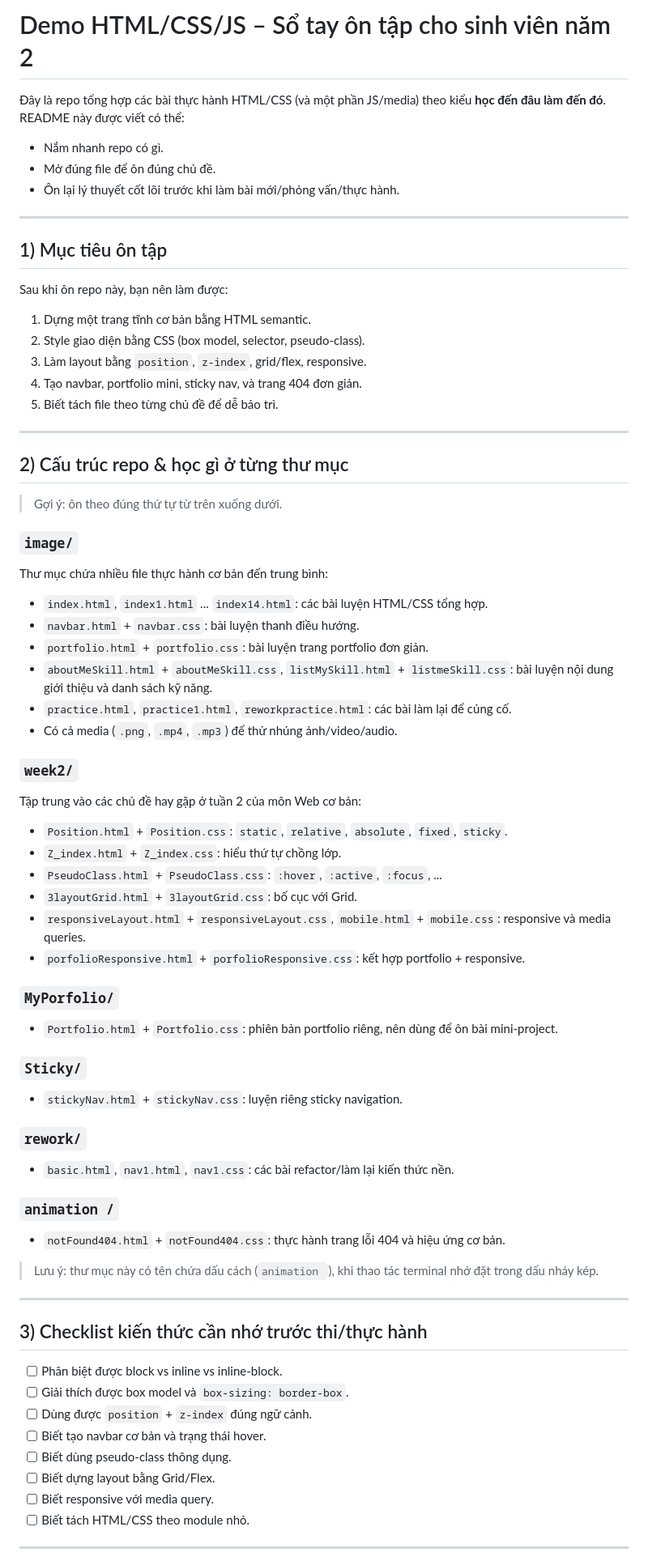
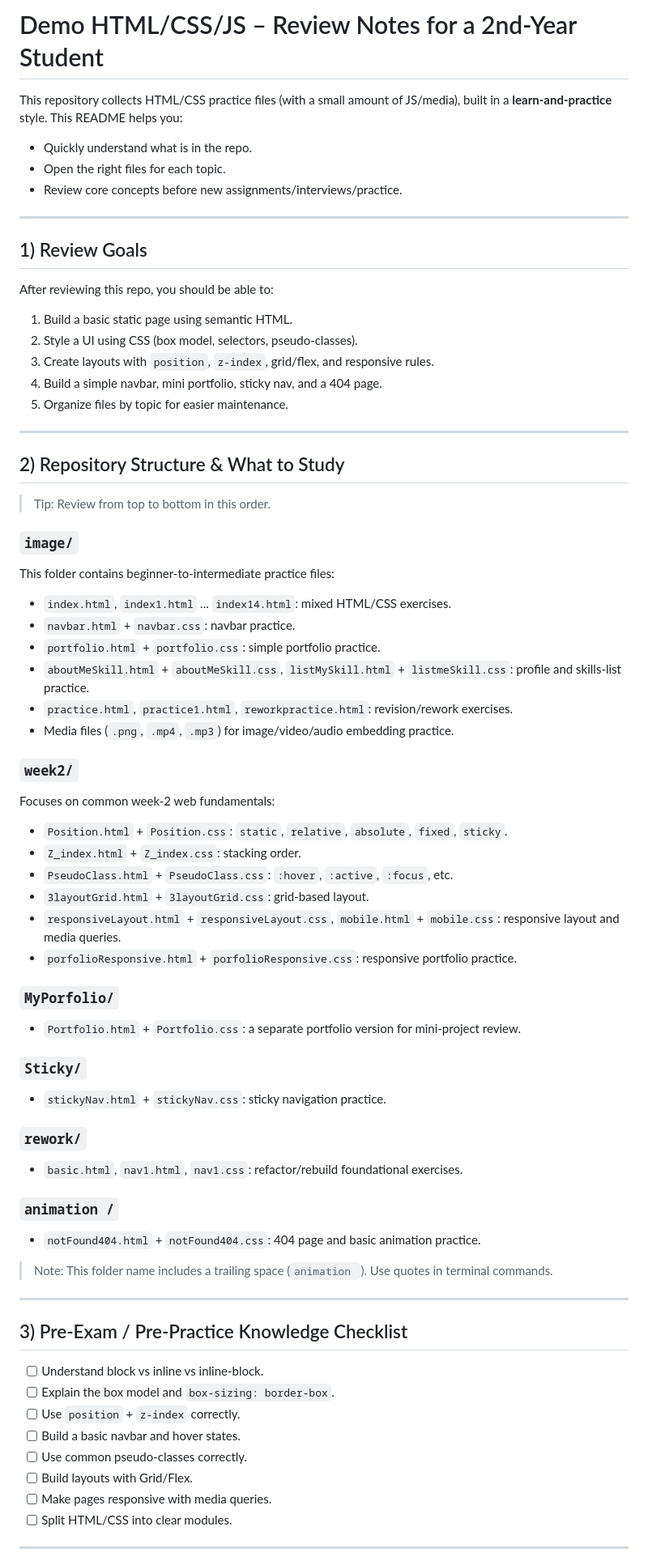
Before and after one commit to Q1Patrick/demo-html-css-js, a Markdown page: README.md, the part around one of its changes. Shown at 81% size. Drawn GitHub-style.

Commit message:
update README one more in english

```diff
--- a/README.md
+++ b/README.md
@@ -1,76 +1,75 @@
-# Demo HTML/CSS/JS – Sổ tay ôn tập cho sinh viên năm 2
+# Demo HTML/CSS/JS – Review Notes for a 2nd-Year Student
 
-Đây là repo tổng hợp các bài thực hành HTML/CSS (và một phần JS/media) theo kiểu **học đến đâu làm đến đó**. README này được viết có thể:
+This repository collects HTML/CSS practice files (with a small amount of JS/media), built in a **learn-and-practice** style. This README helps you:
 
-- Nắm nhanh repo có gì.
-- Mở đúng file để ôn đúng chủ đề.
-- Ôn lại lý thuyết cốt lõi trước khi làm bài mới/phỏng vấn/thực hành.
+- Quickly understand what is in the repo.
+- Open the right files for each topic.
+- Review core concepts before new assignments/interviews/practice.
 
 ---
 
-## 1) Mục tiêu ôn tập
+## 1) Review Goals
 
-Sau khi ôn repo này, bạn nên làm được:
+After reviewing this repo, you should be able to:
 
-1. Dựng một trang tĩnh cơ bản bằng HTML semantic.
-2. Style giao diện bằng CSS (box model, selector, pseudo-class).
-3. Làm layout bằng `position`, `z-index`, grid/flex, responsive.
-4. Tạo navbar, portfolio mini, sticky nav, và trang 404 đơn giản.
-5. Biết tách file theo từng chủ đề để dễ bảo trì.
+1. Build a basic static page using semantic HTML.
+2. Style a UI using CSS (box model, selectors, pseudo-classes).
+3. Create layouts with `position`, `z-index`, grid/flex, and responsive rules.
+4. Build a simple navbar, mini portfolio, sticky nav, and a 404 page.
+5. Organize files by topic for easier maintenance.
 
 ---
 
-## 2) Cấu trúc repo & học gì ở từng thư mục
+## 2) Repository Structure & What to Study
 
-> Gợi ý: ôn theo đúng thứ tự từ trên xuống dưới.
+> Tip: Review from top to bottom in this order.
 
 ### `image/`
-Thư mục chứa nhiều file thực hành cơ bản đến trung bình:
+This folder contains beginner-to-intermediate practice files:
 
-- `index.html`, `index1.html` ... `index14.html`: các bài luyện HTML/CSS tổng hợp.
-- `navbar.html` + `navbar.css`: bài luyện thanh điều hướng.
-- `portfolio.html` + `portfolio.css`: bài luyện trang portfolio đơn giản.
-- `aboutMeSkill.html` + `aboutMeSkill.css`, `listMySkill.html` + `listmeSkill.css`: bài luyện nội dung giới thiệu và danh sách kỹ năng.
-- `practice.html`, `practice1.html`, `reworkpractice.html`: các bài làm lại để củng cố.
-- Có cả media (`.png`, `.mp4`, `.mp3`) để thử nhúng ảnh/video/audio.
+- `index.html`, `index1.html` ... `index14.html`: mixed HTML/CSS exercises.
+- `navbar.html` + `navbar.css`: navbar practice.
+- `portfolio.html` + `portfolio.css`: simple portfolio practice.
+- `aboutMeSkill.html` + `aboutMeSkill.css`, `listMySkill.html` + `listmeSkill.css`: profile and skills-list practice.
+- `practice.html`, `practice1.html`, `reworkpractice.html`: revision/rework exercises.
+- Media files (`.png`, `.mp4`, `.mp3`) for image/video/audio embedding practice.
 
 ### `week2/`
-Tập trung vào các chủ đề hay gặp ở tuần 2 của môn Web cơ bản:
+Focuses on common week-2 web fundamentals:
 
 - `Position.html` + `Position.css`: `static`, `relative`, `absolute`, `fixed`, `sticky`.
-- `Z_index.html` + `Z_index.css`: hiểu thứ tự chồng lớp.
-- `PseudoClass.html` + `PseudoClass.css`: `:hover`, `:active`, `:focus`, ...
-- `3layoutGrid.html` + `3layoutGrid.css`: bố cục với Grid.
-- `responsiveLayout.html` + `responsiveLayout.css`, `mobile.html` + `mobile.css`: responsive và media queries.
-- `porfolioResponsive.html` + `porfolioResponsive.css`: kết hợp portfolio + responsive.
+- `Z_index.html` + `Z_index.css`: stacking order.
+- `PseudoClass.html` + `PseudoClass.css`: `:hover`, `:active`, `:focus`, etc.
+- `3layoutGrid.html` + `3layoutGrid.css`: grid-based layout.
+- `responsiveLayout.html` + `responsiveLayout.css`, `mobile.html` + `mobile.css`: responsive layout and media queries.
+- `porfolioResponsive.html` + `porfolioResponsive.css`: responsive portfolio practice.
 
 ### `MyPorfolio/`
-- `Portfolio.html` + `Portfolio.css`: phiên bản portfolio riêng, nên dùng để ôn bài mini-project.
+- `Portfolio.html` + `Portfolio.css`: a separate portfolio version for mini-project review.
 
 ### `Sticky/`
-- `stickyNav.html` + `stickyNav.css`: luyện riêng sticky navigation.
+- `stickyNav.html` + `stickyNav.css`: sticky navigation practice.
 
 ### `rework/`
-- `basic.html`, `nav1.html`, `nav1.css`: các bài refactor/làm lại kiến thức nền.
+- `basic.html`, `nav1.html`, `nav1.css`: refactor/rebuild foundational exercises.
 
 ### `animation /`
-- `notFound404.html` + `notFound404.css`: thực hành trang lỗi 404 và hiệu ứng cơ bản.
+- `notFound404.html` + `notFound404.css`: 404 page and basic animation practice.
 
-> Lưu ý: thư mục này có tên chứa dấu cách (`animation `), khi thao tác terminal nhớ đặt trong dấu nháy kép.
+> Note: This folder name includes a trailing space (`animation `). Use quotes in terminal commands.
 
 ---
 
+## 3) Pre-Exam / Pre-Practice Knowledge Checklist
 
-## 3) Checklist kiến thức cần nhớ trước thi/thực hành
-
-- [ ] Phân biệt được block vs inline vs inline-block.
-- [ ] Giải thích được box model và `box-sizing: border-box`.
-- [ ] Dùng được `position` + `z-index` đúng ngữ cảnh.
-- [ ] Biết tạo navbar cơ bản và trạng thái hover.
-- [ ] Biết dùng pseudo-class thông dụng.
-- [ ] Biết dựng layout bằng Grid/Flex.
-- [ ] Biết responsive với media query.
-- [ ] Biết tách HTML/CSS theo module nhỏ.
+- [ ] Understand block vs inline vs inline-block.
+- [ ] Explain the box model and `box-sizing: border-box`.
+- [ ] Use `position` + `z-index` correctly.
+- [ ] Build a basic navbar and hover states.
+- [ ] Use common pseudo-classes correctly.
+- [ ] Build layouts with Grid/Flex.
+- [ ] Make pages responsive with media queries.
+- [ ] Split HTML/CSS into clear modules.
 
 ---
 
```
Also changed, not shown: other parts of README.md (+28 -26 lines).
